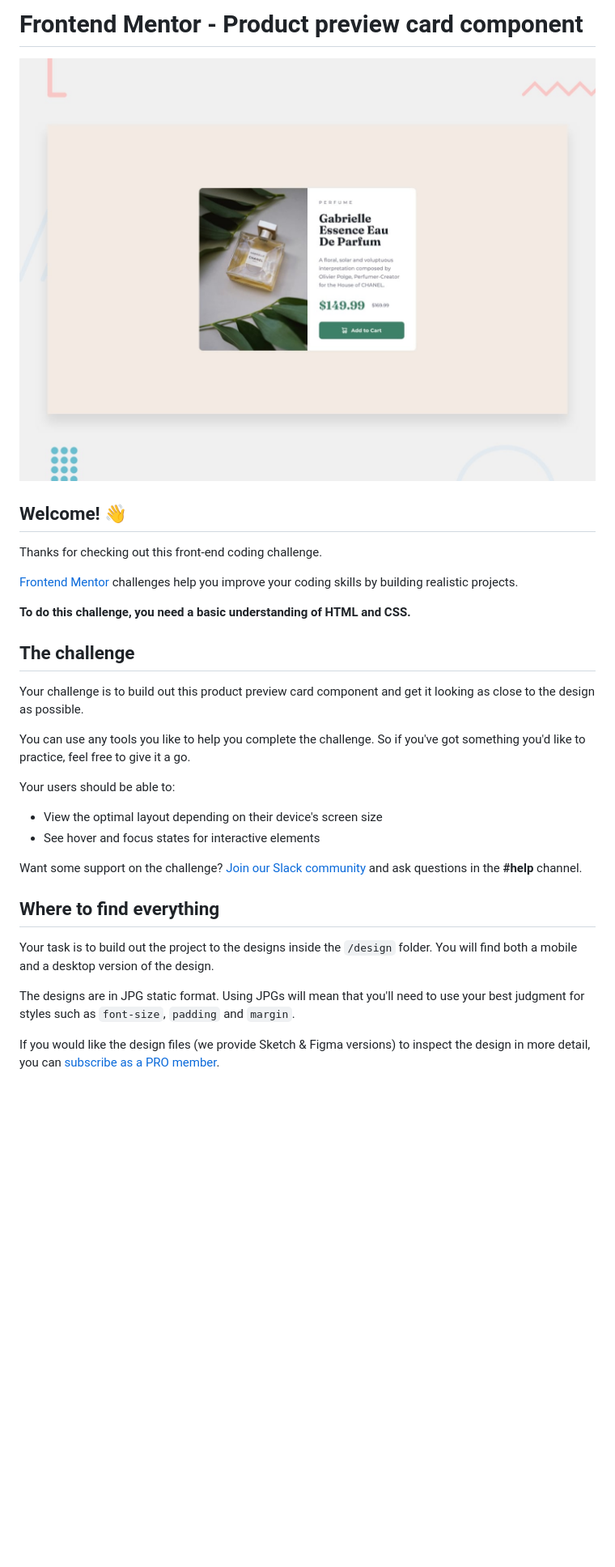
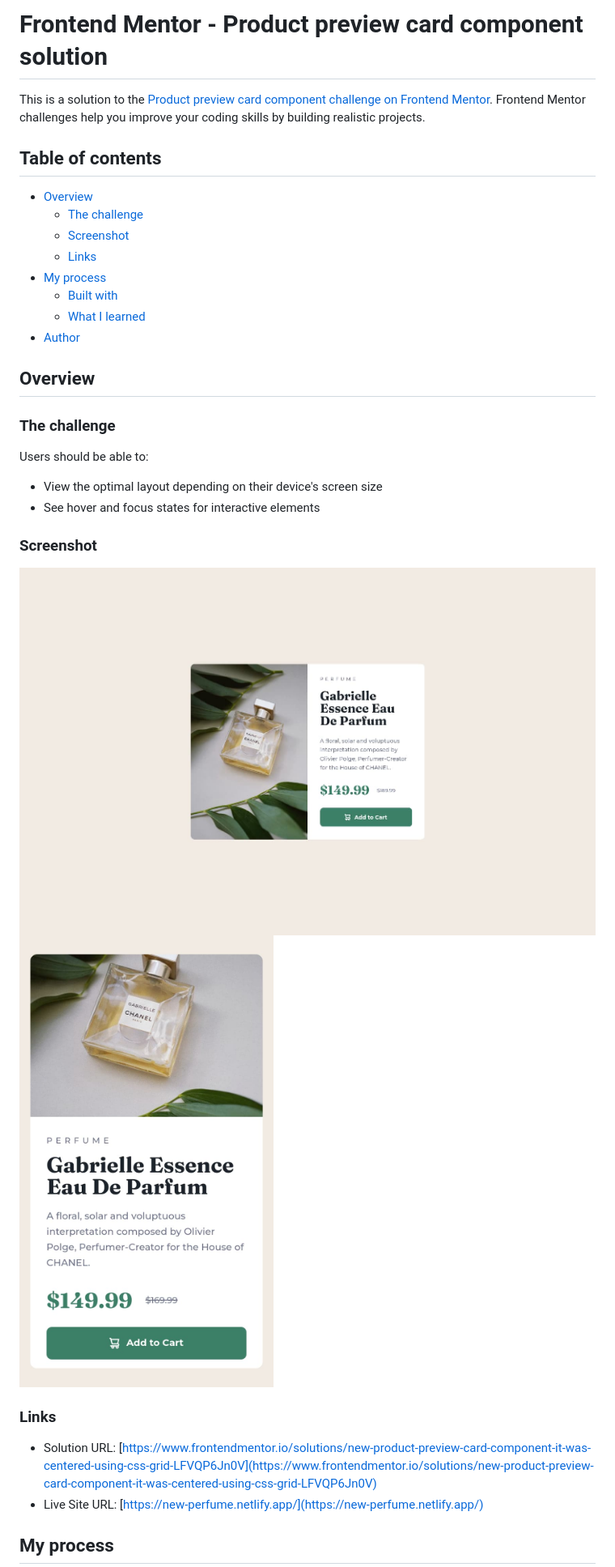
Before and after one commit to idelangeldev/Product-preview-card-component, a Markdown page: README.md, the part around the change printed below. Shown: that part at 81% size. Drawn GitHub-style; pictures changed too: screenshots/127.0.0.1_8080_.jpg (added), screenshots/127.0.0.1_8080_mobile.jpg (added); blank space fills up the shorter version.

Commit message:
Final commit. Project is finished

```diff
--- a/README.md
+++ b/README.md
@@ -1,33 +1,36 @@
-# Frontend Mentor - Product preview card component
+# Frontend Mentor - Product preview card component solution
 
-![Design preview for the Product preview card component coding challenge](./design/desktop-preview.jpg)
+This is a solution to the [Product preview card component challenge on Frontend Mentor](https://www.frontendmentor.io/challenges/product-preview-card-component-GO7UmttRfa). Frontend Mentor challenges help you improve your coding skills by building realistic projects.
 
-## Welcome! 👋
+## Table of contents
 
-Thanks for checking out this front-end coding challenge.
+- [Overview](#overview)
+  - [The challenge](#the-challenge)
+  - [Screenshot](#screenshot)
+  - [Links](#links)
+- [My process](#my-process)
+  - [Built with](#built-with)
+  - [What I learned](#what-i-learned)
+- [Author](#author)
 
-[Frontend Mentor](https://www.frontendmentor.io) challenges help you improve your coding skills by building realistic projects.
+## Overview
 
-**To do this challenge, you need a basic understanding of HTML and CSS.**
+### The challenge
 
-## The challenge
-
-Your challenge is to build out this product preview card component and get it looking as close to the design as possible.
-
-You can use any tools you like to help you complete the challenge. So if you've got something you'd like to practice, feel free to give it a go.
-
-Your users should be able to:
+Users should be able to:
 
 - View the optimal layout depending on their device's screen size
 - See hover and focus states for interactive elements
 
-Want some support on the challenge? [Join our Slack community](https://www.frontendmentor.io/slack) and ask questions in the **#help** channel.
+### Screenshot
 
-## Where to find everything
+![](./screenshots/127.0.0.1_8080_.jpg)
+![](./screenshots/127.0.0.1_8080_mobile.jpg)
 
-Your task is to build out the project to the designs inside the `/design` folder. You will find both a mobile and a desktop version of the design.
+### Links
 
-The designs are in JPG static format. Using JPGs will mean that you'll need to use your best judgment for styles such as `font-size`, `padding` and `margin`.
+- Solution URL: [https://www.frontendmentor.io/solutions/new-product-preview-card-component-it-was-centered-using-css-grid-LFVQP6Jn0V](https://www.frontendmentor.io/solutions/new-product-preview-card-component-it-was-centered-using-css-grid-LFVQP6Jn0V)
+- Live Site URL: [https://new-perfume.netlify.app/](https://new-perfume.netlify.app/)
 
-If you would like the design files (we provide Sketch & Figma versions) to inspect the design in more detail, you can [subscribe as a PRO member](https://www.frontendmentor.io/pro).
+## My process
 
```
Also changed, not shown: other parts of README.md (+10 -54 lines), README-template.md (deleted, +0 -111 lines), 6 other files.
